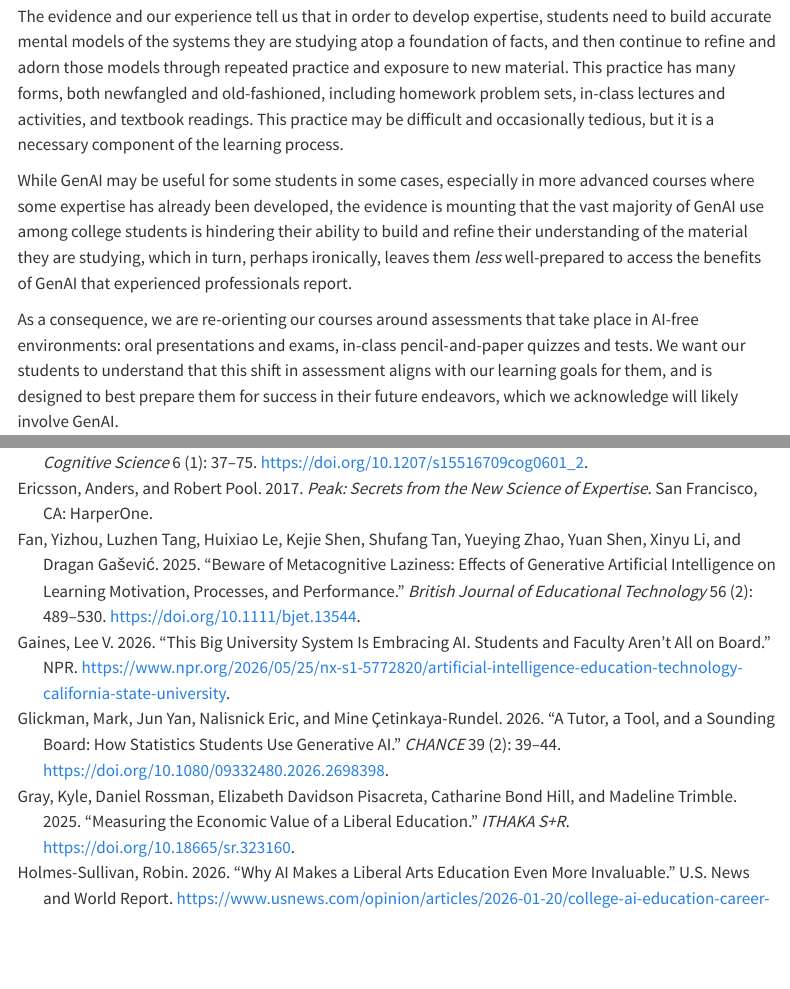
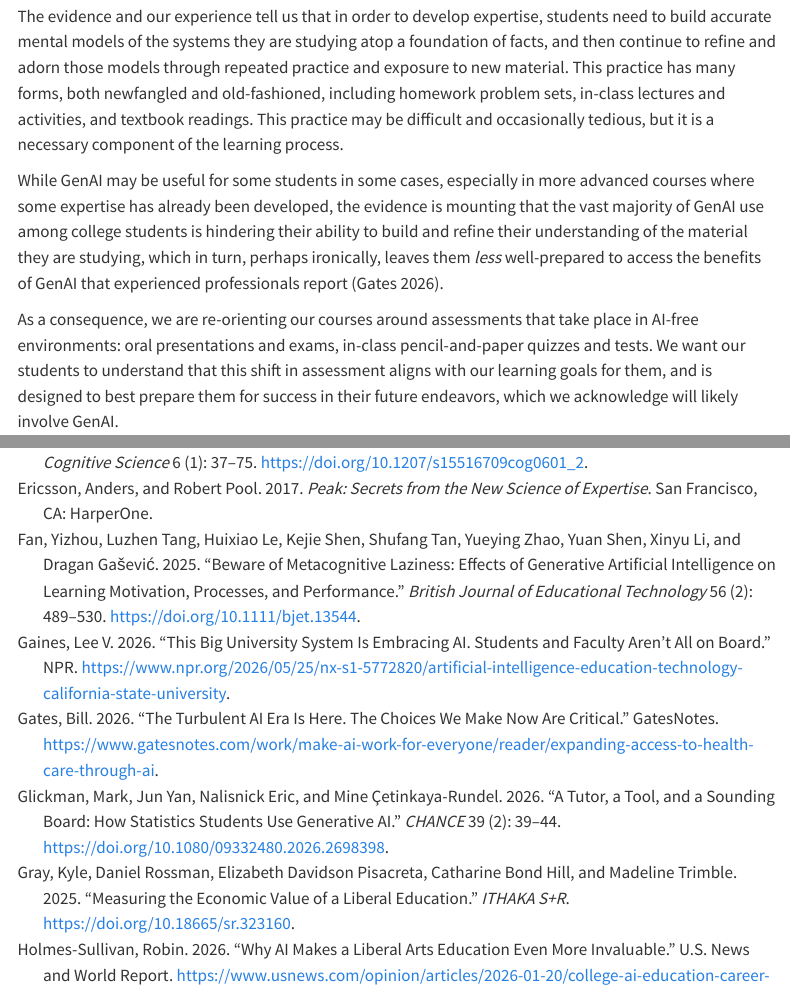
Before and after one commit to beanumber/aalac2026, a Quarto document (manuscript/index.qmd): the page in a window 1100 px wide, from 7320 px down, and a second part further down, joined at a grey line. Rendered offline with R 4.5, knitr and Pandoc in place of Quarto, with nearby package versions; menus at the side of the page are left out.

Commit message:
added Gates ref; close #7

```diff
--- a/manuscript/index.qmd
+++ b/manuscript/index.qmd
@@ -376,7 +376,7 @@ The evidence and our experience tell us that in order to develop expertise, stud
 This practice has many forms, both newfangled and old-fashioned, including homework problem sets, in-class lectures and activities, and textbook readings.
 This practice may be difficult and occasionally tedious, but it is a necessary component of the learning process.
 
-While GenAI may be useful for some students in some cases, especially in more advanced courses where some expertise has already been developed, the evidence is mounting that the vast majority of GenAI use among college students is hindering their ability to build and refine their understanding of the material they are studying, which in turn, perhaps ironically, leaves them *less* well-prepared to access the benefits of GenAI that experienced professionals report.
+While GenAI may be useful for some students in some cases, especially in more advanced courses where some expertise has already been developed, the evidence is mounting that the vast majority of GenAI use among college students is hindering their ability to build and refine their understanding of the material they are studying, which in turn, perhaps ironically, leaves them *less* well-prepared to access the benefits of GenAI that experienced professionals report [@gates2026ai].
 
 As a consequence, we are re-orienting our courses around assessments that take place in AI-free environments: oral presentations and exams, in-class pencil-and-paper quizzes and tests.
 We want our students to understand that this shift in assessment aligns with our learning goals for them, and is designed to best prepare them for success in their future endeavors, which we acknowledge will likely involve GenAI.
--- a/manuscript/references.bib
+++ b/manuscript/references.bib
@@ -278,3 +278,11 @@
   howpublished={The Tartan},
   url={https://the-tartan.org/2026/02/09/ais-impact-on-education-at-cmu-and-beyond/}
 }
+
+@misc{gates2026ai,
+  title={The turbulent AI era is here. The choices we make now are critical.},
+  author={Bill Gates},
+  date={2026-08-26},
+  howpublished={GatesNotes},
+  url={https://www.gatesnotes.com/work/make-ai-work-for-everyone/reader/expanding-access-to-health-care-through-ai}
+}
```
